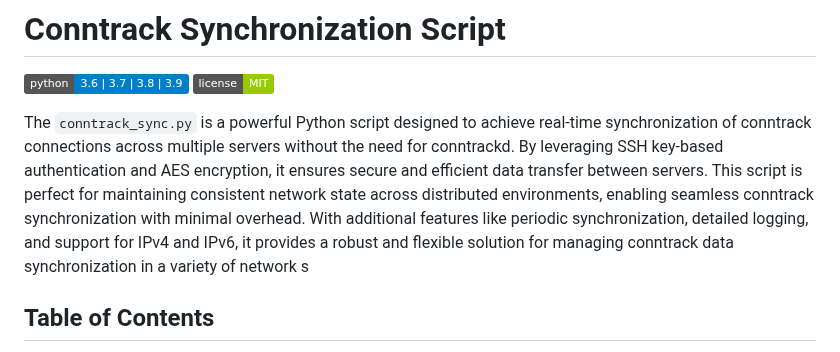
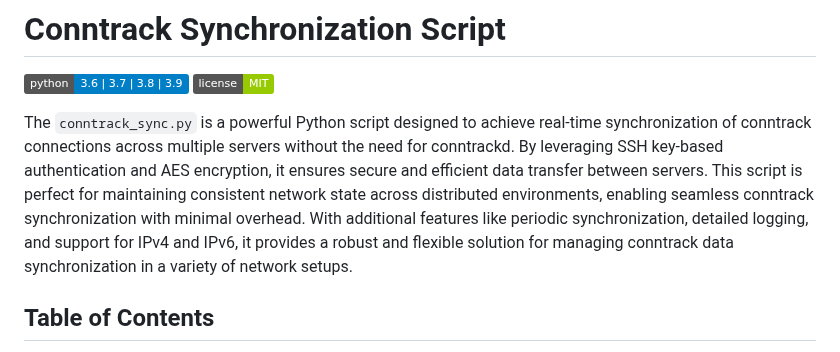
Before and after one commit to S8391/SecureNetSync, a Markdown page: README.md, the part around the change. Drawn GitHub-style; badges without logos.

```diff
--- a/README.md
+++ b/README.md
@@ -3,7 +3,7 @@
 ![Python](https://img.shields.io/badge/python-3.6%20%7C%203.7%20%7C%203.8%20%7C%203.9-blue)
 ![License](https://img.shields.io/badge/license-MIT-green)
 
-The `conntrack_sync.py` is a powerful Python script designed to achieve real-time synchronization of conntrack connections across multiple servers without the need for conntrackd. By leveraging SSH key-based authentication and AES encryption, it ensures secure and efficient data transfer between servers. This script is perfect for maintaining consistent network state across distributed environments, enabling seamless conntrack synchronization with minimal overhead. With additional features like periodic synchronization, detailed logging, and support for IPv4 and IPv6, it provides a robust and flexible solution for managing conntrack data synchronization in a variety of network s
+The `conntrack_sync.py` is a powerful Python script designed to achieve real-time synchronization of conntrack connections across multiple servers without the need for conntrackd. By leveraging SSH key-based authentication and AES encryption, it ensures secure and efficient data transfer between servers. This script is perfect for maintaining consistent network state across distributed environments, enabling seamless conntrack synchronization with minimal overhead. With additional features like periodic synchronization, detailed logging, and support for IPv4 and IPv6, it provides a robust and flexible solution for managing conntrack data synchronization in a variety of network setups.
 
 ## Table of Contents
 
```
